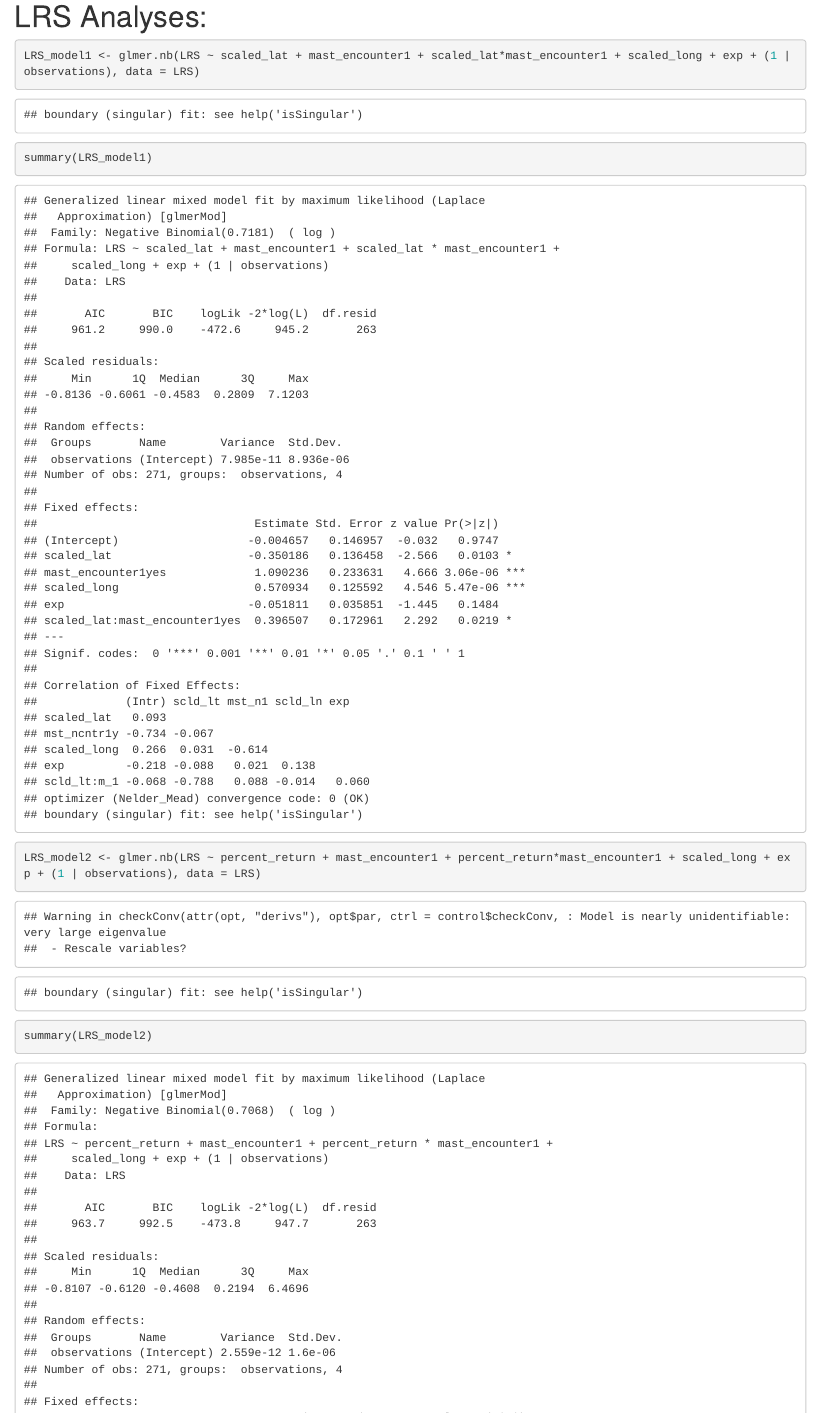
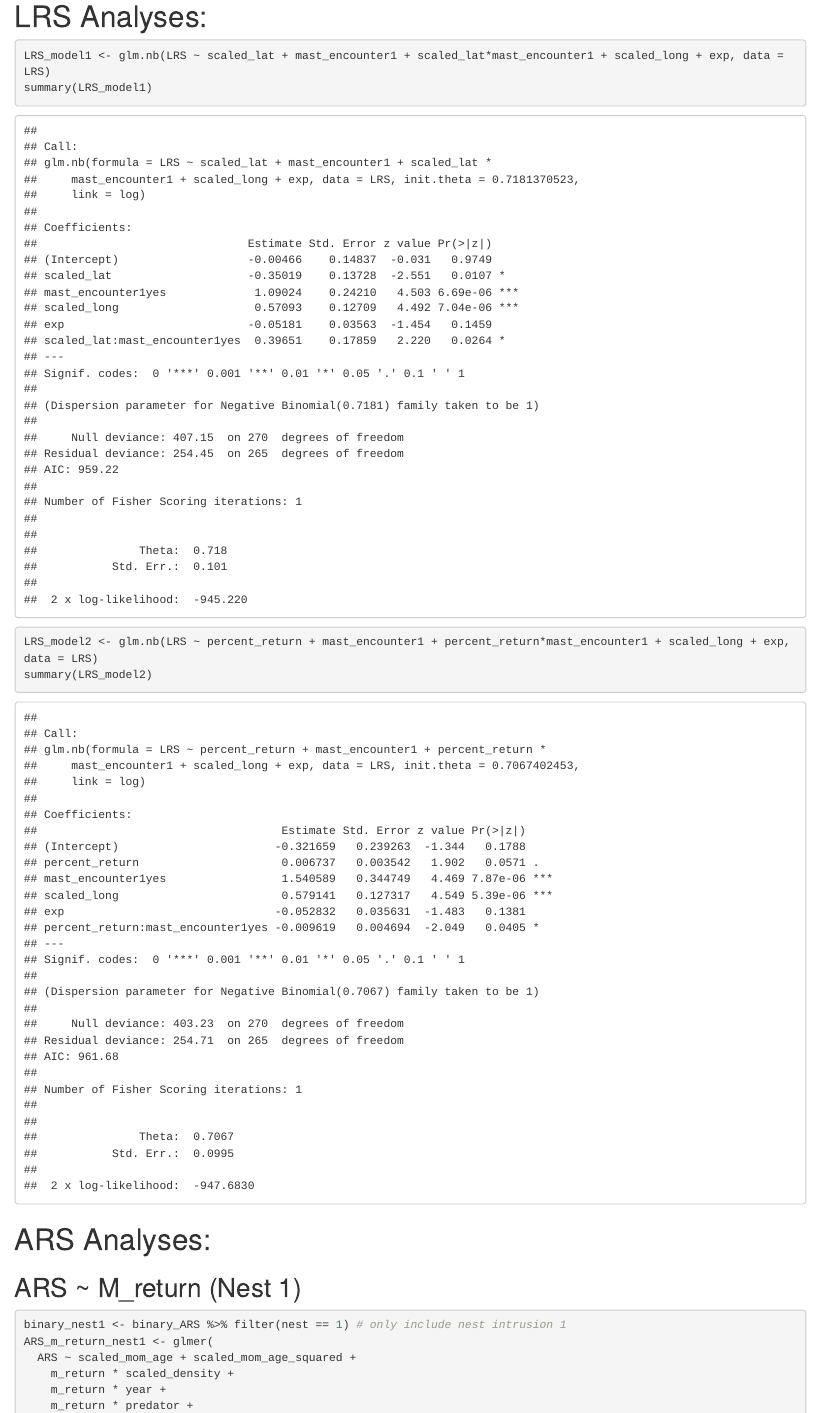
Before and after one commit to ericagr09/fitness-attentiveness, an R Markdown document (AnalysisCode/Griffin et al. Analyses.Rmd): the page in a window 1100 px wide, from 700 px down. Rendered offline with R 4.5, knitr and Pandoc, with nearby package versions; some code elsewhere in the file could not run offline.

Commit message:
remove observation random effect

````diff
--- a/AnalysisCode/Griffin et al. Analyses.Rmd
+++ b/AnalysisCode/Griffin et al. Analyses.Rmd
@@ -45,12 +45,12 @@ summary(repeatability_censored)
 # LRS Analyses:
 
 ```{r}
-LRS_model1 <- glmer.nb(LRS ~ scaled_lat + mast_encounter1 + scaled_lat*mast_encounter1 + scaled_long + exp + (1 | observations), data = LRS)
+LRS_model1 <- glm.nb(LRS ~ scaled_lat + mast_encounter1 + scaled_lat*mast_encounter1 + scaled_long + exp, data = LRS)
 summary(LRS_model1)
 ```
 
 ```{r}
-LRS_model2 <- glmer.nb(LRS ~ percent_return + mast_encounter1 + percent_return*mast_encounter1 + scaled_long + exp + (1 | observations), data = LRS)
+LRS_model2 <- glm.nb(LRS ~ percent_return + mast_encounter1 + percent_return*mast_encounter1 + scaled_long + exp, data = LRS)
 summary(LRS_model2)
 ```
 
````
